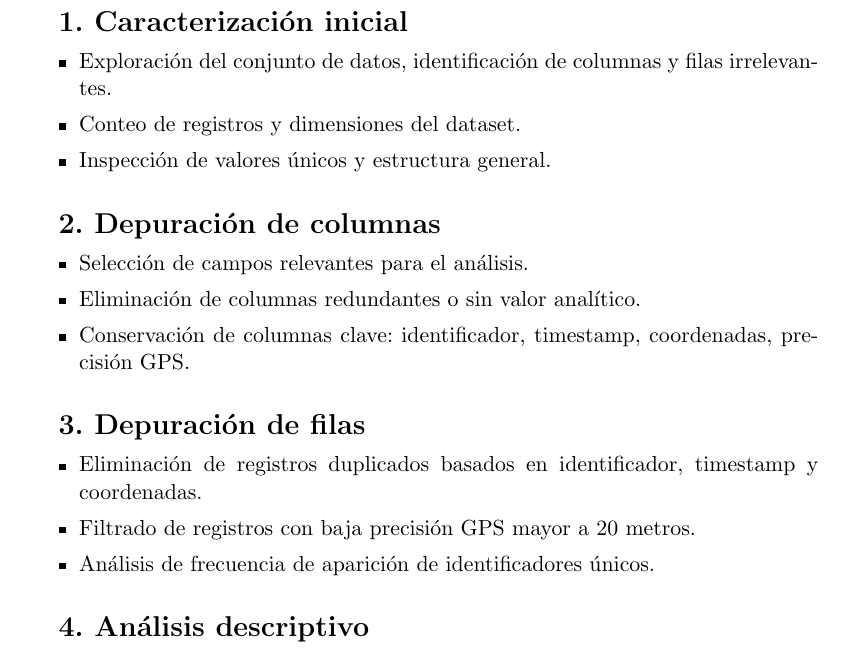
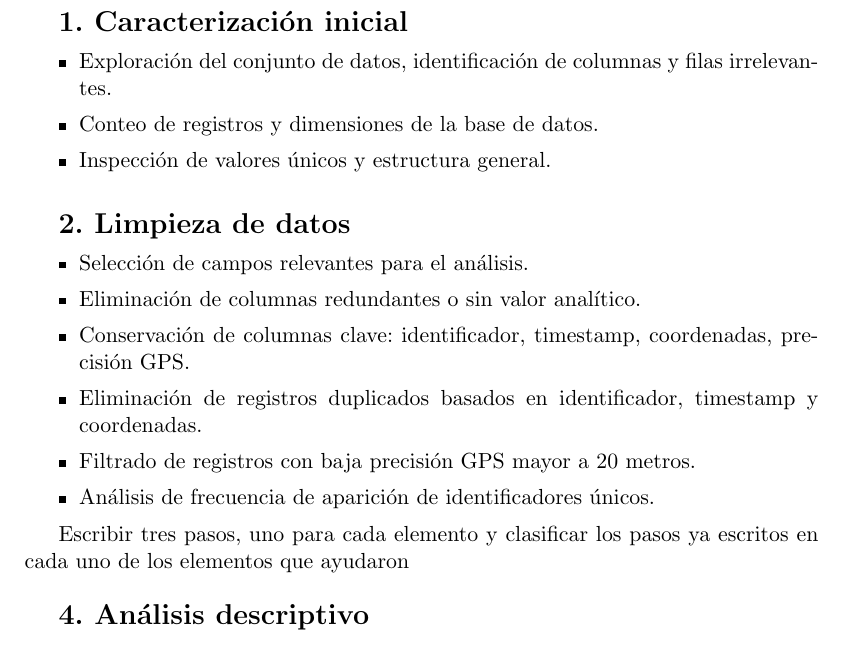
Before and after one commit to Ic3manMtz/ReportePT, a LaTeX document (portada.tex, which reads Secciones/objetivos.tex): part of page 10 of 17, cut so that both start at the same text. Compiled offline with pdfLaTeX.

Commit message:
Updates from Overleaf

```diff
--- a/Secciones/objetivos.tex
+++ b/Secciones/objetivos.tex
@@ -13,25 +13,22 @@ El proceso se dividió en las siguientes etapas: \\
 {\Large\bfseries 1. Caracterización inicial}
 \begin{itemize}
 	\item Exploración del conjunto de datos, identificación de columnas y filas irrelevantes.
-	\item Conteo de registros y dimensiones del dataset.
+	\item Conteo de registros y dimensiones de la base de datos.
 	\item Inspección de valores únicos y estructura general.
 \end{itemize}
 
 \vspace{0.5cm}
-{\Large\bfseries 2. Depuración de columnas}
+{\Large\bfseries 2. Limpieza de datos}
 \begin{itemize}
 	\item Selección de campos relevantes para el análisis.
 	\item Eliminación de columnas redundantes o sin valor analítico.
 	\item Conservación de columnas clave: identificador, timestamp, coordenadas, precisión GPS.
-\end{itemize}
-
-\vspace{0.5cm}
-{\Large\bfseries 3. Depuración de filas}
-\begin{itemize}
-	\item Eliminación de registros duplicados basados en identificador, timestamp y coordenadas.
+    \item Eliminación de registros duplicados basados en identificador, timestamp y coordenadas.
 	\item Filtrado de registros con baja precisión GPS mayor a 20 metros.
 	\item Análisis de frecuencia de aparición de identificadores únicos.
 \end{itemize}
+
+Escribir tres pasos, uno para cada elemento y clasificar los pasos ya escritos en cada uno de los elementos que ayudaron
 
 \vspace{0.5cm}
 {\Large\bfseries 4. Análisis descriptivo}
```
